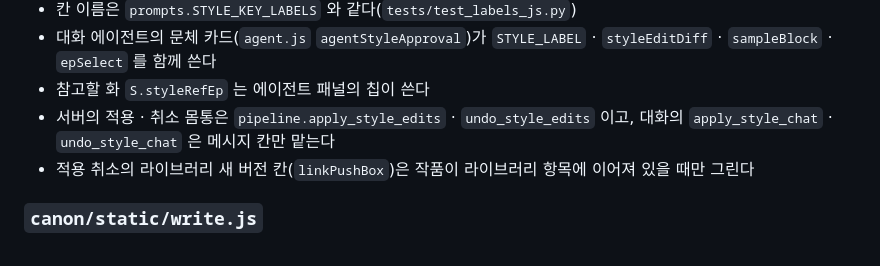
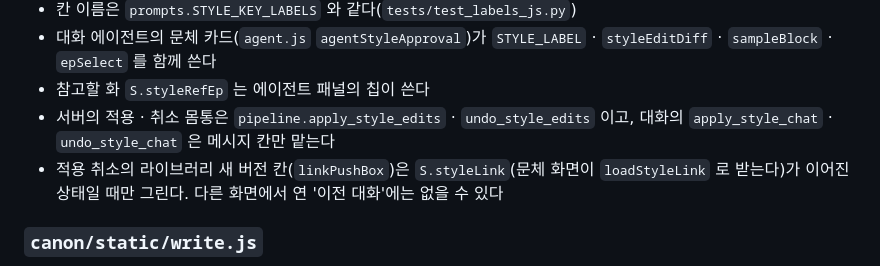
Before and after one commit to c10dev/canon, a Markdown page: docs/modules/web.md, the part around the change. GitHub-like rendering.

Commit message:
Correct the style undo push box note (UX 04e)

```diff
--- a/docs/modules/web.md
+++ b/docs/modules/web.md
@@ -695,7 +695,7 @@
 - 대화 에이전트의 문체 카드(`agent.js` `agentStyleApproval`)가 `STYLE_LABEL` · `styleEditDiff` · `sampleBlock` · `epSelect` 를 함께 쓴다
 - 참고할 화 `S.styleRefEp` 는 에이전트 패널의 칩이 쓴다
 - 서버의 적용 · 취소 몸통은 `pipeline.apply_style_edits` · `undo_style_edits` 이고, 대화의 `apply_style_chat` · `undo_style_chat` 은 메시지 칸만 맡는다
-- 적용 취소의 라이브러리 새 버전 칸(`linkPushBox`)은 작품이 라이브러리 항목에 이어져 있을 때만 그린다
+- 적용 취소의 라이브러리 새 버전 칸(`linkPushBox`)은 `S.styleLink`(문체 화면이 `loadStyleLink` 로 받는다)가 이어진 상태일 때만 그린다. 다른 화면에서 연 '이전 대화'에는 없을 수 있다
 
 ### `canon/static/write.js`
 
```
